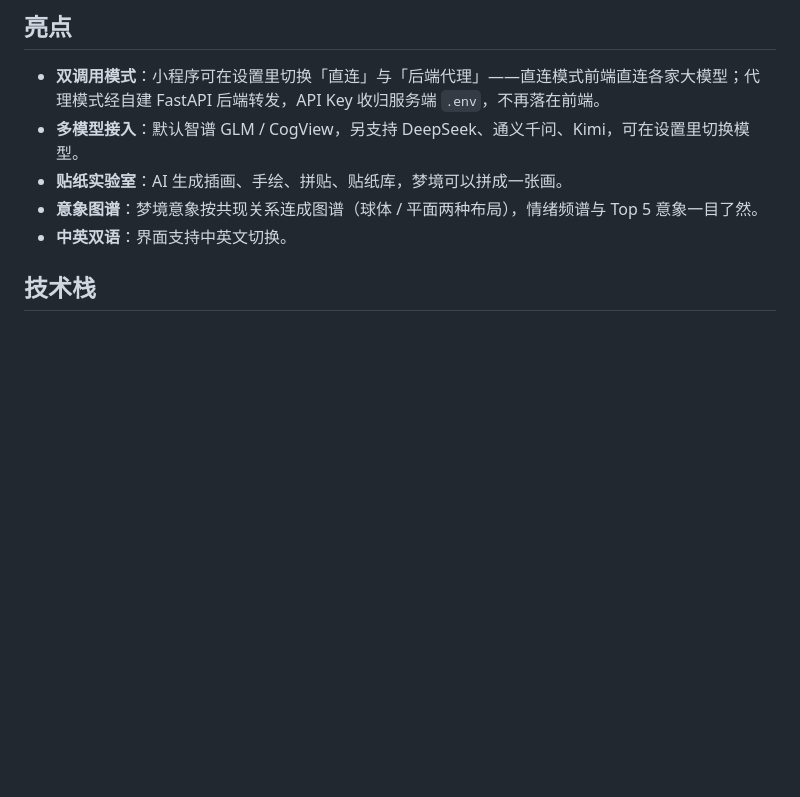
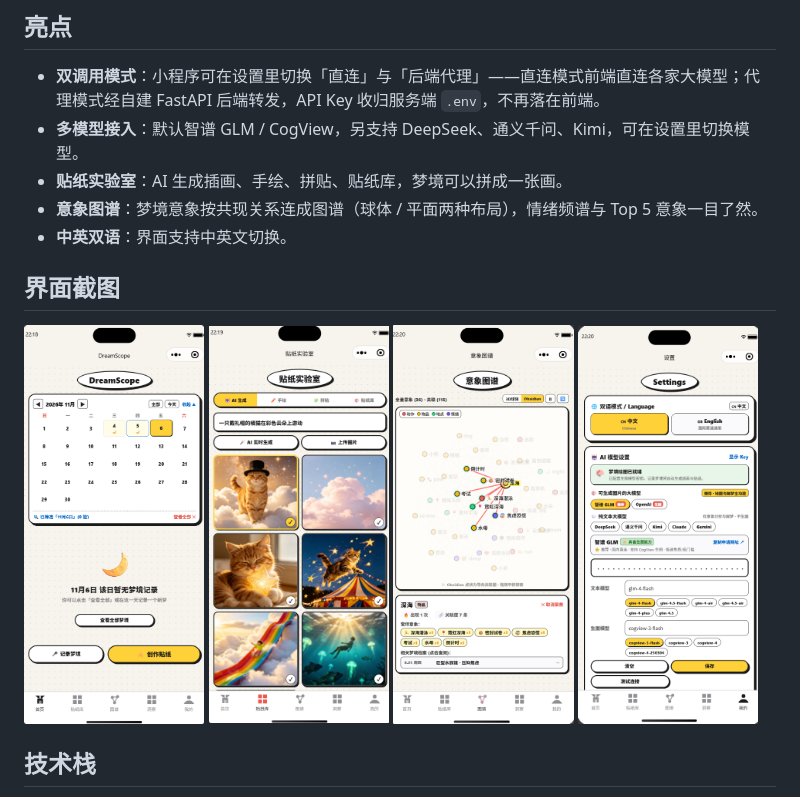
Before and after one commit to qylwei/dreamscope, a Markdown page: README.md, the part around the change. GitHub-like rendering; pictures changed too: docs/screenshots/graph.png (added), docs/screenshots/home.png (added), docs/screenshots/settings.png (added); blank space fills up the shorter version.

Commit message:
Use UI screenshots in README

```diff
--- a/README.md
+++ b/README.md
@@ -12,6 +12,16 @@ AI 梦境记录与意象分析小程序：语音说梦 → 自动转写 → 结
 - **贴纸实验室**：AI 生成插画、手绘、拼贴、贴纸库，梦境可以拼成一张画。
 - **意象图谱**：梦境意象按共现关系连成图谱（球体 / 平面两种布局），情绪频谱与 Top 5 意象一目了然。
 - **中英双语**：界面支持中英文切换。
+
+
+## 界面截图
+
+<p>
+<img src="docs/screenshots/home.png" width="24%" alt="首页：梦境日历">
+<img src="docs/screenshots/stickers.png" width="24%" alt="贴纸实验室">
+<img src="docs/screenshots/graph.png" width="24%" alt="意象图谱">
+<img src="docs/screenshots/settings.png" width="24%" alt="AI 模型设置">
+</p>
 
 ## 技术栈
 
```
